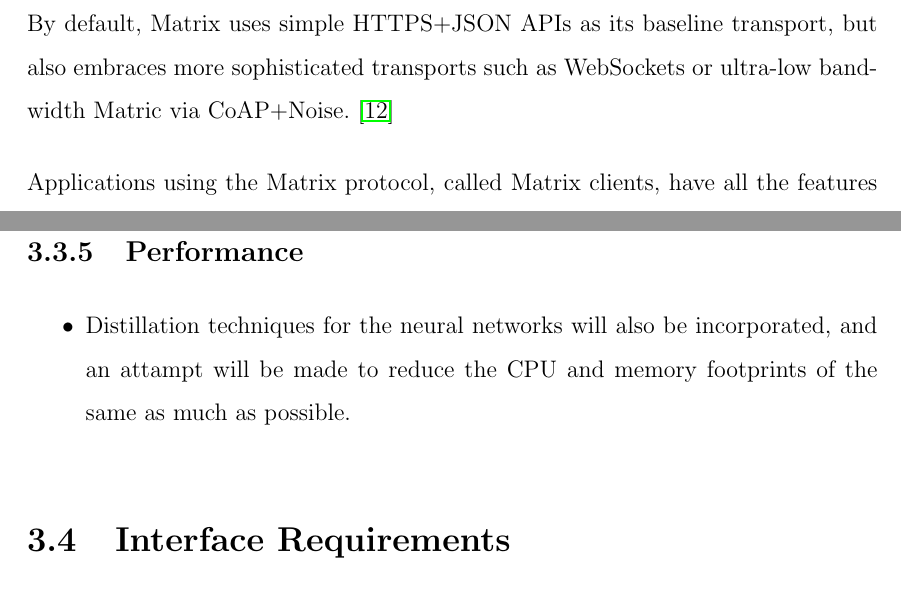
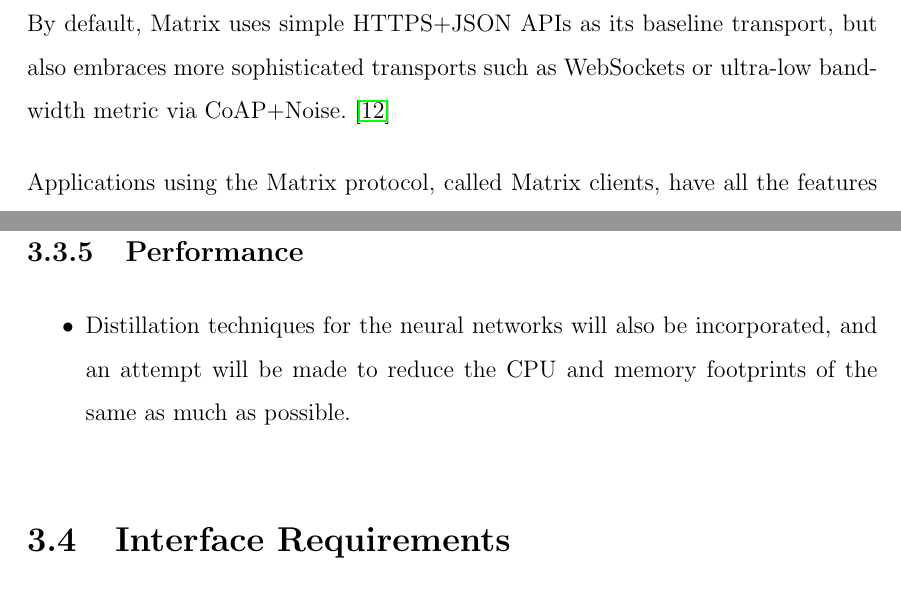
Before and after one commit to yashdiniz/focusa2021, a LaTeX document (report/main.tex, which reads report/chapters/2-lit-surveys/Matrix.tex, report/chapters/3-SRS.tex): two parts of pages 22 and 50 of 77, joined at a grey line, cut so that both start at the same text. Compiled offline with pdfLaTeX.

Commit message:
corrected a few typos in the report.

```diff
--- a/report/chapters/2-lit-surveys/Matrix.tex
+++ b/report/chapters/2-lit-surveys/Matrix.tex
@@ -23,7 +23,7 @@
 unless everyone decides to use the same server.~\cite{MATRIXorgOpenProtocol}
 
 By default, Matrix uses simple HTTPS+JSON APIs as its baseline transport, but also embraces
-more sophisticated transports such as WebSockets or ultra-low bandwidth Matric via CoAP+Noise.~\cite{MATRIX}
+more sophisticated transports such as WebSockets or ultra-low bandwidth metric via CoAP+Noise.~\cite{MATRIX}
 
 Applications using the Matrix protocol, called Matrix clients, have all the features one would
 want and expect from a modern chat app: instant messaging, group chats, audio and video calls,
--- a/report/chapters/3-SRS.tex
+++ b/report/chapters/3-SRS.tex
@@ -112,7 +112,7 @@
 \subsection{Performance}
 \begin{itemize}
     \item Distillation techniques for the neural networks will also be incorporated,
-    and an attampt will be made to reduce the CPU and memory footprints of the same as much as possible.
+    and an attempt will be made to reduce the CPU and memory footprints of the same as much as possible.
 \end{itemize}
 
 \section{Interface Requirements}
```
